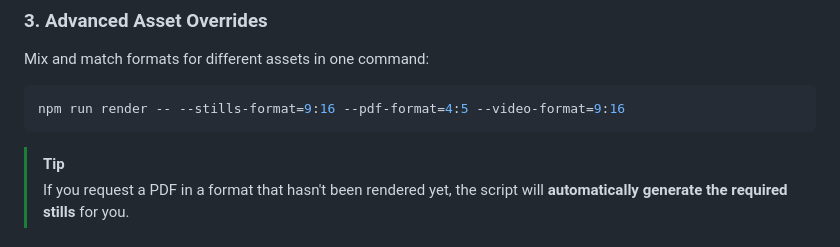
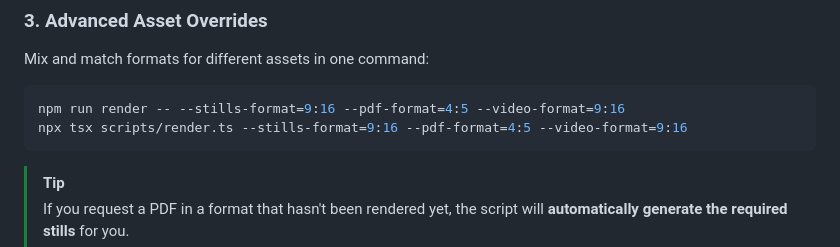
Before and after one commit to billygl/content-tools, a Markdown page: carrousel/README.md, the part around the change. Rendered like a GitHub page.

Commit message:
docs: fix url

````diff
--- a/carrousel/README.md
+++ b/carrousel/README.md
@@ -45,6 +45,7 @@ npm run render -- --scale=2
 Mix and match formats for different assets in one command:
 ```bash
 npm run render -- --stills-format=9:16 --pdf-format=4:5 --video-format=9:16
+npx tsx scripts/render.ts --stills-format=9:16 --pdf-format=4:5 --video-format=9:16
 ```
 > [!TIP]
 > If you request a PDF in a format that hasn't been rendered yet, the script will **automatically generate the required stills** for you.
````
